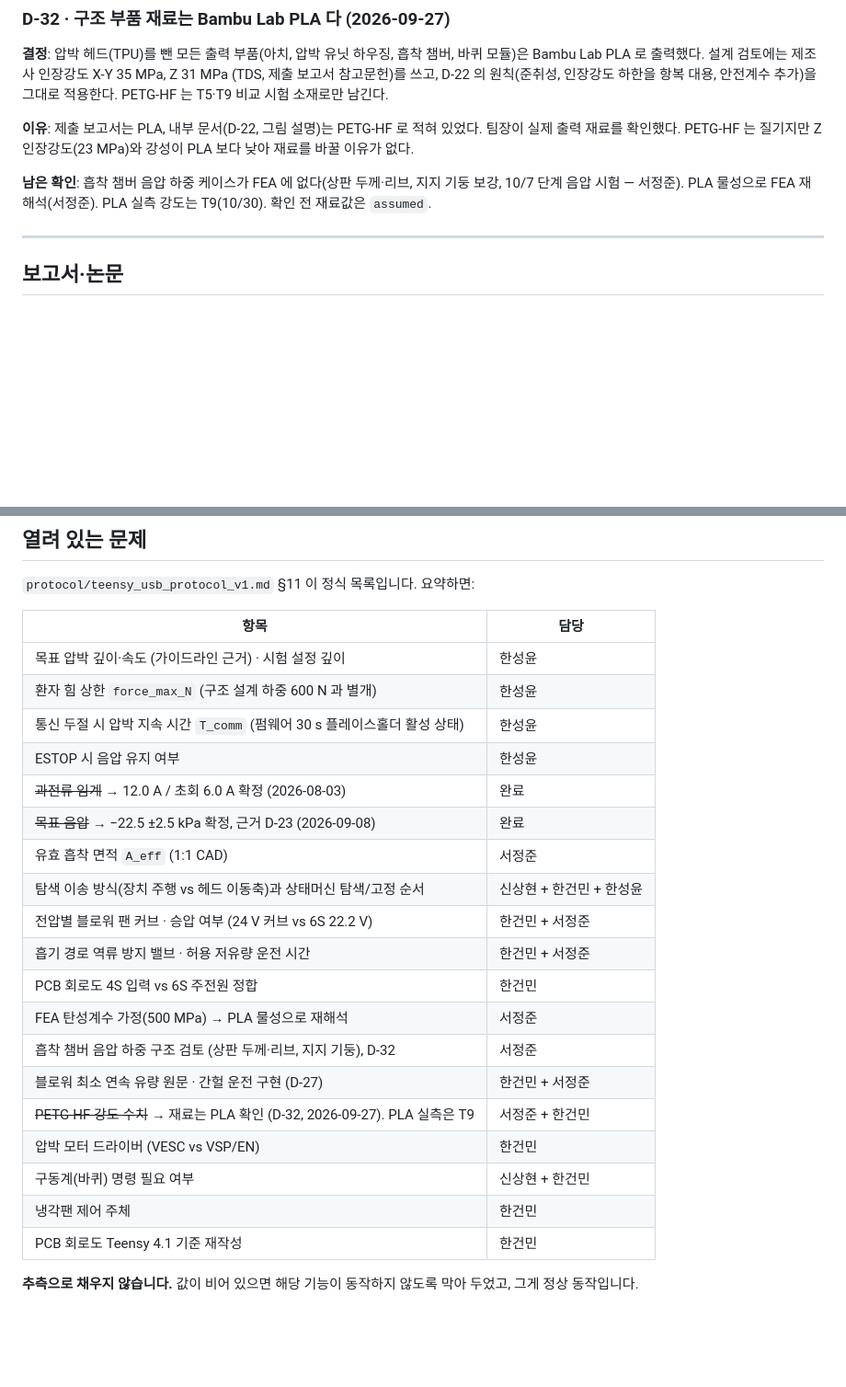
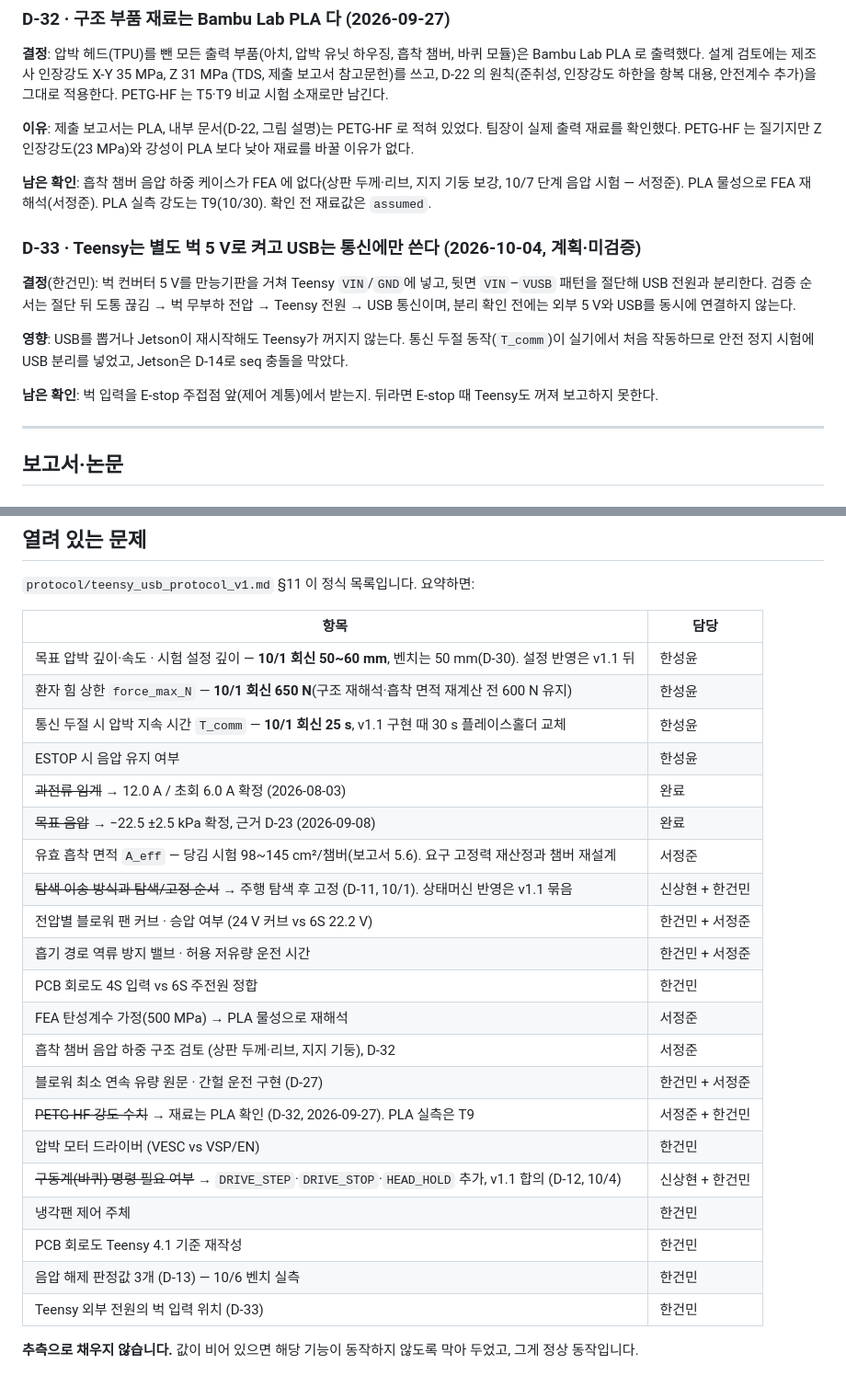
Before and after one commit to SangHyeon-Shin/SAVER, a Markdown page: docs/DECISIONS.md, 2 parts joined by grey strips. Shown at 92% size. Drawn GitHub-style; blank space fills up the shorter version.

```diff
--- a/docs/DECISIONS.md
+++ b/docs/DECISIONS.md
@@ -218,6 +252,14 @@ PETG-HF 는 T5·T9 비교 시험 소재로만 남긴다.
 **남은 확인**: 흡착 챔버 음압 하중 케이스가 FEA 에 없다(상판 두께·리브, 지지 기둥 보강, 10/7 단계 음압
 시험 — 서정준). PLA 물성으로 FEA 재해석(서정준). PLA 실측 강도는 T9(10/30). 확인 전 재료값은 `assumed`.
 
+### D-33 · Teensy는 별도 벅 5 V로 켜고 USB는 통신에만 쓴다 (2026-10-04, 계획·미검증)
+
+**결정**(한건민): 벅 컨버터 5 V를 만능기판을 거쳐 Teensy `VIN`/`GND`에 넣고, 뒷면 `VIN`–`VUSB` 패턴을 절단해 USB 전원과 분리한다. 검증 순서는 절단 뒤 도통 끊김 → 벅 무부하 전압 → Teensy 전원 → USB 통신이며, 분리 확인 전에는 외부 5 V와 USB를 동시에 연결하지 않는다.
+
+**영향**: USB를 뽑거나 Jetson이 재시작해도 Teensy가 꺼지지 않는다. 통신 두절 동작(`T_comm`)이 실기에서 처음 작동하므로 안전 정지 시험에 USB 분리를 넣었고, Jetson은 D-14로 seq 충돌을 막았다.
+
+**남은 확인**: 벅 입력을 E-stop 주접점 앞(제어 계통)에서 받는지. 뒤라면 E-stop 때 Teensy도 꺼져 보고하지 못한다.
+
 ---
 
 ## 보고서·논문
@@ -252,14 +294,14 @@ SAVER 는 ILCOR 이 인정하는 **"특정 상황(specific circumstances)" 예
 
 | 항목 | 담당 |
 |---|---|
-| 목표 압박 깊이·속도 (가이드라인 근거) · 시험 설정 깊이 | 한성윤 |
-| 환자 힘 상한 `force_max_N` (구조 설계 하중 600 N 과 별개) | 한성윤 |
-| 통신 두절 시 압박 지속 시간 `T_comm` (펌웨어 30 s 플레이스홀더 활성 상태) | 한성윤 |
+| 목표 압박 깊이·속도 · 시험 설정 깊이 — **10/1 회신 50~60 mm**, 벤치는 50 mm(D-30). 설정 반영은 v1.1 뒤 | 한성윤 |
+| 환자 힘 상한 `force_max_N` — **10/1 회신 650 N**(구조 재해석·흡착 면적 재계산 전 600 N 유지) | 한성윤 |
+| 통신 두절 시 압박 지속 시간 `T_comm` — **10/1 회신 25 s**, v1.1 구현 때 30 s 플레이스홀더 교체 | 한성윤 |
 | ESTOP 시 음압 유지 여부 | 한성윤 |
 | ~~과전류 임계~~ → 12.0 A / 초회 6.0 A 확정 (2026-08-03) | 완료 |
 | ~~목표 음압~~ → −22.5 ±2.5 kPa 확정, 근거 D-23 (2026-09-08) | 완료 |
-| 유효 흡착 면적 `A_eff` (1:1 CAD) | 서정준 |
-| 탐색 이송 방식(장치 주행 vs 헤드 이동축)과 상태머신 탐색/고정 순서 | 신상현 + 한건민 + 한성윤 |
+| 유효 흡착 면적 `A_eff` — 당김 시험 98~145 cm²/챔버(보고서 5.6). 요구 고정력 재산정과 챔버 재설계 | 서정준 |
+| ~~탐색 이송 방식과 탐색/고정 순서~~ → 주행 탐색 후 고정 (D-11, 10/1). 상태머신 반영은 v1.1 묶음 | 신상현 + 한건민 |
 | 전압별 블로워 팬 커브 · 승압 여부 (24 V 커브 vs 6S 22.2 V) | 한건민 + 서정준 |
 | 흡기 경로 역류 방지 밸브 · 허용 저유량 운전 시간 | 한건민 + 서정준 |
 | PCB 회로도 4S 입력 vs 6S 주전원 정합 | 한건민 |
@@ -268,9 +310,11 @@ SAVER 는 ILCOR 이 인정하는 **"특정 상황(specific circumstances)" 예
 | 블로워 최소 연속 유량 원문 · 간헐 운전 구현 (D-27) | 한건민 + 서정준 |
 | ~~PETG-HF 강도 수치~~ → 재료는 PLA 확인 (D-32, 2026-09-27). PLA 실측은 T9 | 서정준 + 한건민 |
 | 압박 모터 드라이버 (VESC vs VSP/EN) | 한건민 |
-| 구동계(바퀴) 명령 필요 여부 | 신상현 + 한건민 |
+| ~~구동계(바퀴) 명령 필요 여부~~ → `DRIVE_STEP`·`DRIVE_STOP`·`HEAD_HOLD` 추가, v1.1 합의 (D-12, 10/4) | 신상현 + 한건민 |
 | 냉각팬 제어 주체 | 한건민 |
 | PCB 회로도 Teensy 4.1 기준 재작성 | 한건민 |
+| 음압 해제 판정값 3개 (D-13) — 10/6 벤치 실측 | 한건민 |
+| Teensy 외부 전원의 벅 입력 위치 (D-33) | 한건민 |
 
 **추측으로 채우지 않습니다.** 값이 비어 있으면 해당 기능이 동작하지 않도록
 막아 두었고, 그게 정상 동작입니다.
```
Also changed, not shown: other parts of docs/DECISIONS.md (+34 -0 lines).
